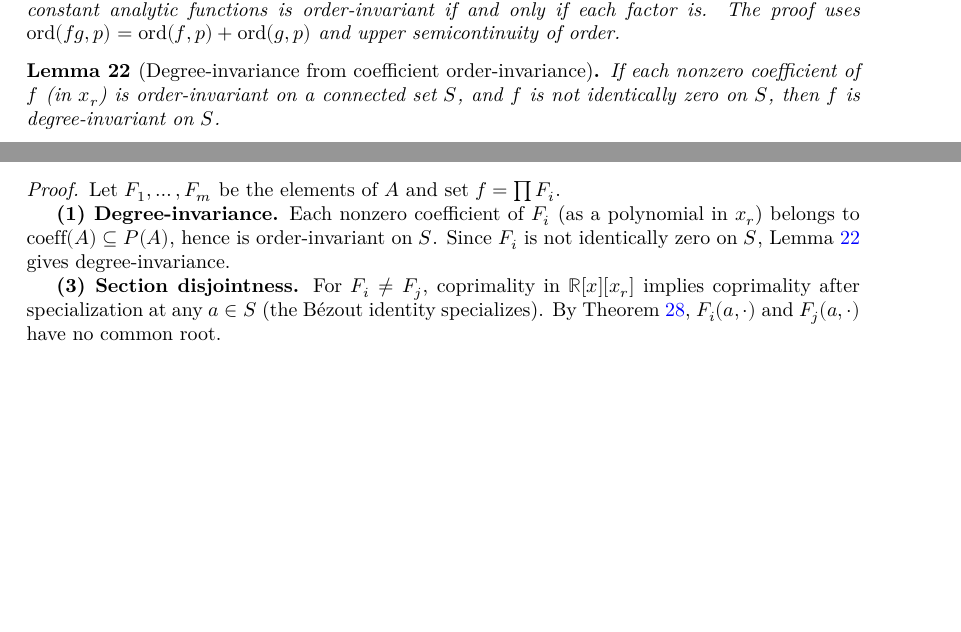
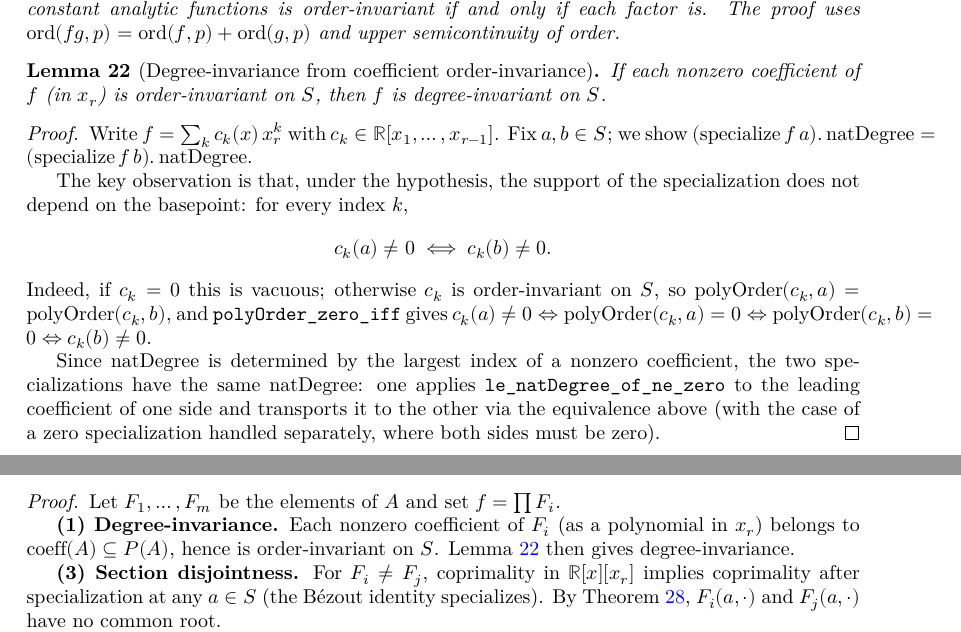
Before and after one commit to tomaz1502/mccalum, a LaTeX thesis (blueprint/src/print.tex, which reads blueprint/src/content.tex): two parts of pages 4 and 6 of 6, joined at a grey line, cut so that both start at the same text, the shorter picture padded with empty space. Compiled offline with XeLaTeX.

Commit message:
add proof of degree_invariant_of_coeff_order_invariant

```diff
--- a/blueprint/src/content.tex
+++ b/blueprint/src/content.tex
@@ -266,10 +266,36 @@ We set $n = r - 1$ and write $x = (x_1, \ldots, x_n)$.
   \label{lem:degree_invariant_of_coeff_order_invariant}
   \lean{degree_invariant_of_coeff_order_invariant}
   \leanok
-  \uses{def:DegreeInvariant, def:OrderInvariantMv, def:NotIdenticallyZeroOn}
-  If each nonzero coefficient of $f$ (in $x_r$) is order-invariant on a connected
-  set $S$, and $f$ is not identically zero on $S$, then $f$ is degree-invariant on~$S$.
+  \uses{def:DegreeInvariant, def:OrderInvariantMv}
+  If each nonzero coefficient of $f$ (in $x_r$) is order-invariant on~$S$,
+  then $f$ is degree-invariant on~$S$.
 \end{lemma}
+\begin{proof}
+  \leanok
+  \proves{lem:degree_invariant_of_coeff_order_invariant}
+  Write $f = \sum_k c_k(x)\, x_r^k$ with $c_k \in \mathbb{R}[x_1,\ldots,x_{r-1}]$.
+  Fix $a, b \in S$; we show
+  $(\operatorname{specialize} f\, a).\operatorname{natDegree}
+  = (\operatorname{specialize} f\, b).\operatorname{natDegree}$.
+
+  The key observation is that, under the hypothesis, the support of the
+  specialization does not depend on the basepoint: for every index $k$,
+  \[
+    c_k(a) \ne 0 \iff c_k(b) \ne 0.
+  \]
+  Indeed, if $c_k = 0$ this is vacuous; otherwise $c_k$ is order-invariant on
+  $S$, so $\operatorname{polyOrder}(c_k, a) = \operatorname{polyOrder}(c_k, b)$,
+  and \texttt{polyOrder\_zero\_iff} gives $c_k(a) \ne 0 \Leftrightarrow
+  \operatorname{polyOrder}(c_k, a) = 0 \Leftrightarrow
+  \operatorname{polyOrder}(c_k, b) = 0 \Leftrightarrow c_k(b) \ne 0$.
+
+  Since $\operatorname{natDegree}$ is determined by the largest index of a
+  nonzero coefficient, the two specializations have the same $\operatorname{natDegree}$:
+  one applies $\texttt{le\_natDegree\_of\_ne\_zero}$ to the leading coefficient
+  of one side and transports it to the other via the equivalence above
+  (with the case of a zero specialization handled separately, where both sides
+  must be zero).
+\end{proof}
 
 \begin{lemma}[Squarefree product of coprime factors]
   \label{lem:prod_squarefree_of_coprime}
@@ -431,8 +457,8 @@ We set $n = r - 1$ and write $x = (x_1, \ldots, x_n)$.
   \textbf{(1) Degree-invariance.}
   Each nonzero coefficient of $F_i$ (as a polynomial in $x_r$) belongs to
   $\operatorname{coeff}(A) \subseteq P(A)$, hence is order-invariant on~$S$.
-  Since $F_i$ is not identically zero on $S$, Lemma~\ref{lem:degree_invariant_of_coeff_order_invariant}
-  gives degree-invariance.
+  Lemma~\ref{lem:degree_invariant_of_coeff_order_invariant} then gives
+  degree-invariance.
 
   \textbf{(3) Section disjointness.}
   For $F_i \ne F_j$, coprimality in $\mathbb{R}[x][x_r]$ implies coprimality
```
Also changed, not shown: 3 other files.
